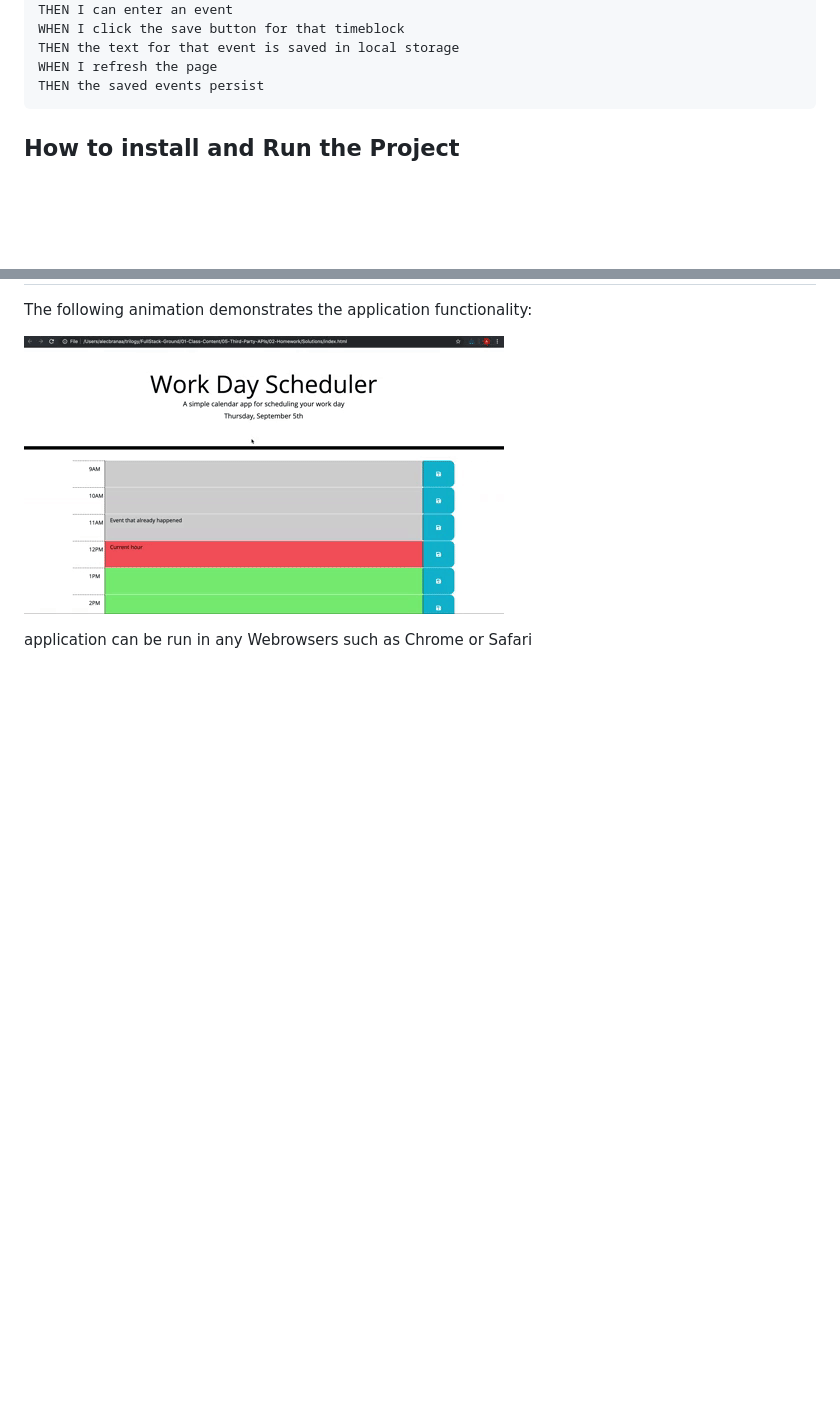
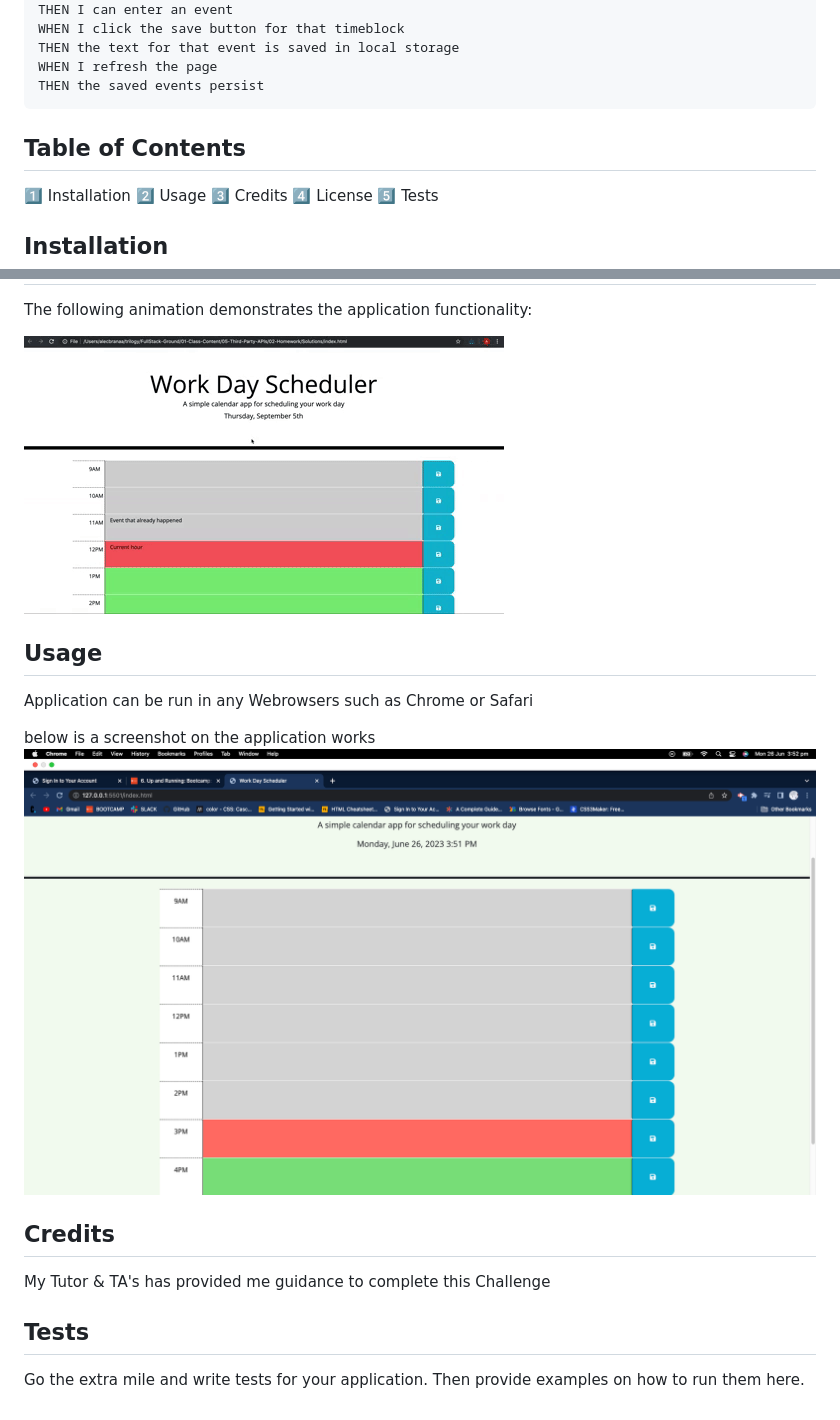
Before and after one commit to msadio8/Third-Party-APIs-Challenge-Work-Day-Scheduler, a Markdown page: README.md, 2 parts joined by grey strips. Rendered like a GitHub page; pictures changed too: Assets/images/Screenshot 2023-06-26 at 3.52.03 pm.png (added); blank space fills up the shorter version.

Commit message:
update readme notes

````diff
--- a/README.md
+++ b/README.md
@@ -32,8 +32,15 @@ THEN the text for that event is saved in local storage
 WHEN I refresh the page
 THEN the saved events persist
 ```
+## Table of Contents
 
-## How to install and Run the Project
+1️⃣ Installation
+2️⃣ Usage
+3️⃣ Credits
+4️⃣ License
+5️⃣ Tests
+
+## Installation
 
 The following animation demonstrates the application functionality:
 
@@ -41,4 +48,18 @@ The following animation demonstrates the application functionality:
 
 ![A user clicks on slots on the color-coded calendar and edits the events.](./Assets/05-third-party-apis-homework-demo.gif)
 
-application can be run in any Webrowsers such as Chrome or Safari
+
+## Usage
+
+Application can be run in any Webrowsers such as Chrome or Safari
+
+below is a screenshot on the application works
+![Alt text](<Assets/images/Screenshot 2023-06-26 at 3.52.03 pm.png>)
+
+
+## Credits
+My Tutor & TA's has provided me guidance to complete this Challenge
+
+## Tests
+
+Go the extra mile and write tests for your application. Then provide examples on how to run them here.
````
